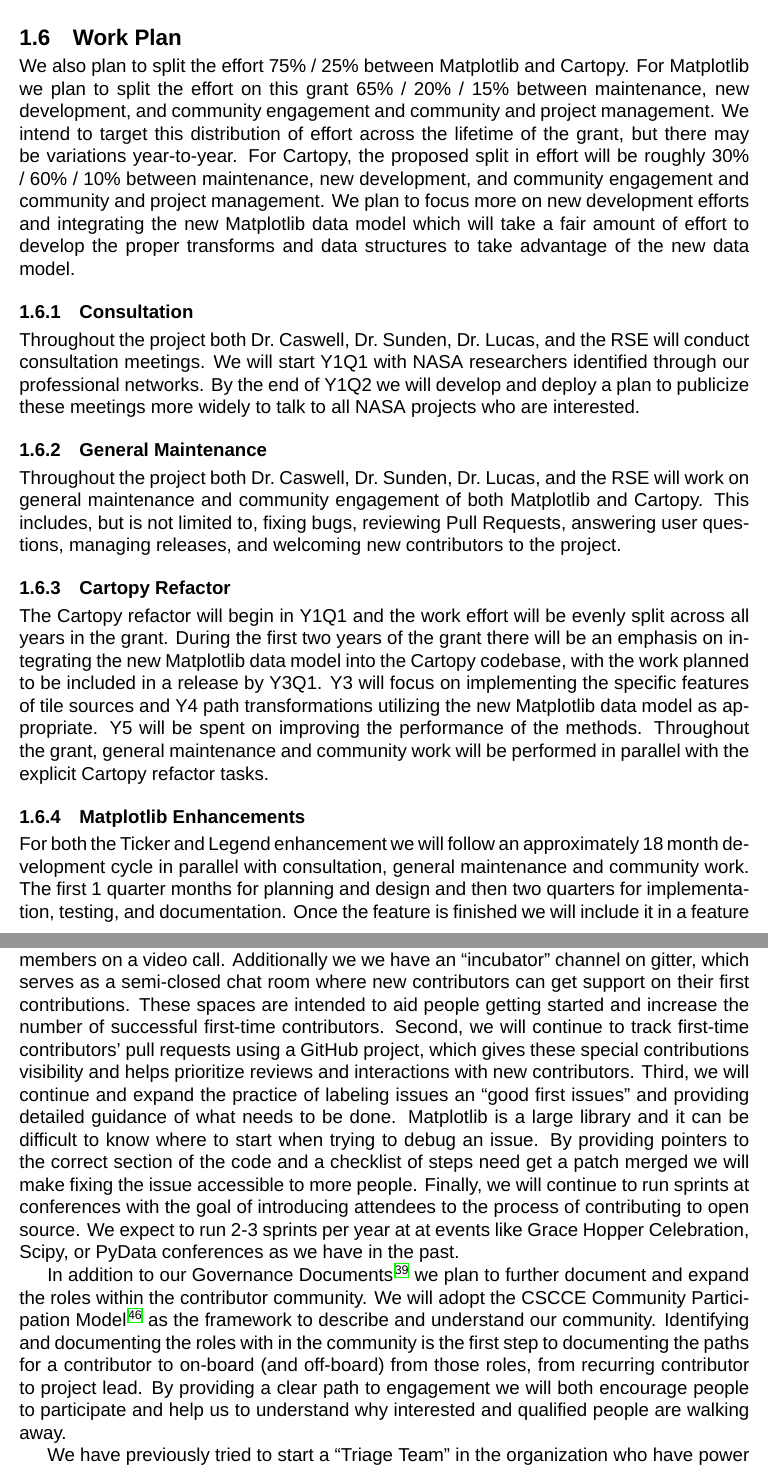
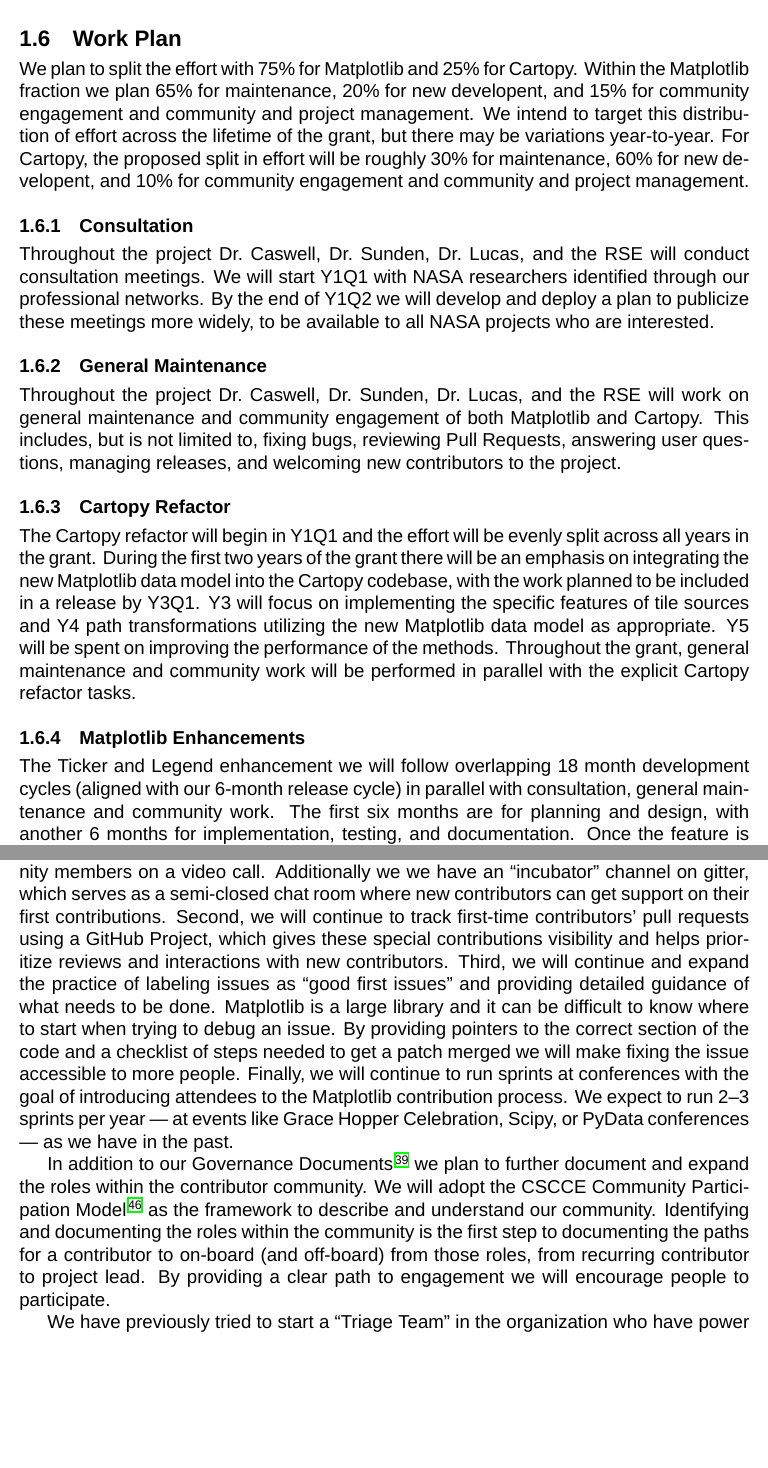
Before and after one commit to matplotlib/2024-NASA-ROSES-F7, a LaTeX document (proposal/mpl_cartopy.tex): two parts of pages 11 and 24 of 38, joined at a grey line, cut so that both start at the same text, the shorter picture padded with empty space. Compiled offline with XeLaTeX; a missing font is replaced by an installed copy or a similar font.

Commit message:
more edits

```diff
--- a/proposal/mpl_cartopy.tex
+++ b/proposal/mpl_cartopy.tex
@@ -1129,32 +1129,32 @@
 
 \subsection{Work Plan}
 
-We also plan to split the effort 75\% / 25\% between
-Matplotlib and Cartopy.  For Matplotlib we plan to split the effort on this
-grant 65\% / 20\% / 15\% between maintenance, new development, and community
+We plan to split the effort with 75\%\ for Matplotlib and 25\%\ for Cartopy.
+Within the Matplotlib fraction we plan 65\%\ for maintenance, 20\%\ for new
+developent, and 15\%\ for
+community
 engagement and community and project management.  We intend to target this distribution
 of effort across the lifetime of the grant, but there may be variations year-to-year.
 % This is (for Matplotlib over 5 years)
 %  maint: 5.85 FTE
 %  new feature: 1.8 FTE
 %  community: 1.35 FTE + .1*5
-For Cartopy, the proposed split in effort will be roughly 30\% / 60\% / 10\%
-between maintenance, new development, and community engagement and community
-and project management.  We plan to focus more on new development efforts and
-integrating the new Matplotlib data model which will take a fair amount of
-effort to develop the proper transforms and data structures to take advantage
-of the new data model.
+For Cartopy, the proposed split in effort will be roughly
+30\%\ for maintenance, 60\%\ for new
+developent, and 10\%\ for
+community
+engagement and community and project management.
 
 \subsubsection{Consultation}
-Throughout the project both Dr.\ Caswell, Dr.\ Sunden, Dr.\ Lucas, and the RSE
+Throughout the project Dr.\ Caswell, Dr.\ Sunden, Dr.\ Lucas, and the RSE
 will conduct consultation meetings.  We will start Y1Q1 with NASA researchers
 identified through our professional networks.  By the end of Y1Q2 we will
-develop and deploy a plan to publicize these meetings more widely to talk to
+develop and deploy a plan to publicize these meetings more widely, to be available to
 all NASA projects who are interested.
 
 \subsubsection{General Maintenance}
 
-Throughout the project both Dr.\ Caswell, Dr.\ Sunden, Dr.\ Lucas, and the RSE
+Throughout the project Dr.\ Caswell, Dr.\ Sunden, Dr.\ Lucas, and the RSE
 will work on general maintenance and community engagement of both Matplotlib
 and Cartopy.  This includes, but is not limited to, fixing bugs, reviewing Pull
 Requests, answering user questions, managing releases, and welcoming new
@@ -1164,7 +1164,7 @@
 \subsubsection{Cartopy Refactor}
 
 The Cartopy refactor will begin in Y1Q1
-and the work effort will be evenly split across all years in the grant.
+and the effort will be evenly split across all years in the grant.
 During the first two years of the grant there will be an emphasis on
 integrating the new Matplotlib data model into the Cartopy codebase,
 with the work planned to be included in a release by Y3Q1.
@@ -1178,8 +1178,9 @@
 
 \subsubsection{Matplotlib Enhancements}
 
-For both the Ticker and Legend enhancement we will follow an approximately 18
-month development cycle in parallel with consultation, general maintenance and
-community work.  The first 1 quarter months for planning and design and then
-two quarters for implementation, testing, and documentation.  Once the feature
-is finished we will include it in a feature release as an experimental opt-in
+The Ticker and Legend enhancement we will follow overlapping 18
+month development cycles (aligned with our 6-month release cycle)
+in parallel with consultation, general maintenance and
+community work.  The first six months are for planning and design, with another
+6 months for implementation, testing, and documentation.  Once the feature
+is finished we will include it in a feature release as an experimental option.
@@ -1796,31 +1795,30 @@
-as part of a previous project -- giving first-time contributors a space to ask
+First, we will continue to host monthly New Contributor Meetings --- started
+as part of a previous project --- giving first-time contributors a space to ask
 questions and interact with community members on a video call.  Additionally we
 we have an ``incubator'' channel on gitter, which serves as a semi-closed chat
 room where new contributors can get support on their first contributions.
-These spaces are intended to aid people getting started and increase the number
-of successful first-time contributors.  Second, we will continue to track
-first-time contributors' pull requests using a GitHub project, which gives
+Second, we will continue to track
+first-time contributors' pull requests using a GitHub Project, which gives
 these special contributions visibility and helps prioritize reviews and
 interactions with new contributors. Third, we will continue and expand the
-practice of labeling issues an ``good first issues'' and providing detailed
+practice of labeling issues as ``good first issues'' and providing detailed
 guidance of what needs to be done.  Matplotlib is a large library and it can be
 difficult to know where to start when trying to debug an issue.  By providing
-pointers to the correct section of the code and a checklist of steps need get a
+pointers to the correct section of the code and a checklist of steps needed to get a
 patch merged we will make fixing the issue accessible to more people.  Finally,
 we will continue to run sprints at conferences with the goal of introducing
-attendees to the process of contributing to open source.  We expect to run 2-3
-sprints per year at at events like Grace Hopper Celebration, Scipy, or PyData
-conferences as we have in the past.
+attendees to the Matplotlib contribution process.  We expect to run 2--3
+sprints per year --- at events like Grace Hopper Celebration, Scipy, or PyData
+conferences --- as we have in the past.
 
 In addition to our Governance Documents~\cite{gov} we plan to further document
 and expand the roles within the contributor community.  We will adopt the CSCCE
 Community Participation Model~\cite{cscce:cpm} as the framework to describe and
-understand our community.  Identifying and documenting the roles with in the
+understand our community.  Identifying and documenting the roles within the
 community is the first step to documenting the paths for a contributor to
 on-board (and off-board) from those roles, from recurring contributor to
-project lead.  By providing a clear path to engagement we will both encourage
-people to participate and help us to understand why interested and qualified
-people are walking away.
+project lead.  By providing a clear path to engagement we will encourage
+people to participate.
 
 We have previously tried to start a ``Triage Team'' in the organization who
 have power to tag, milestone, and close issues.  The issue tracker is important
```
Also changed, not shown: proposal/mpl_cartopy.tex (52 more changed lines).
